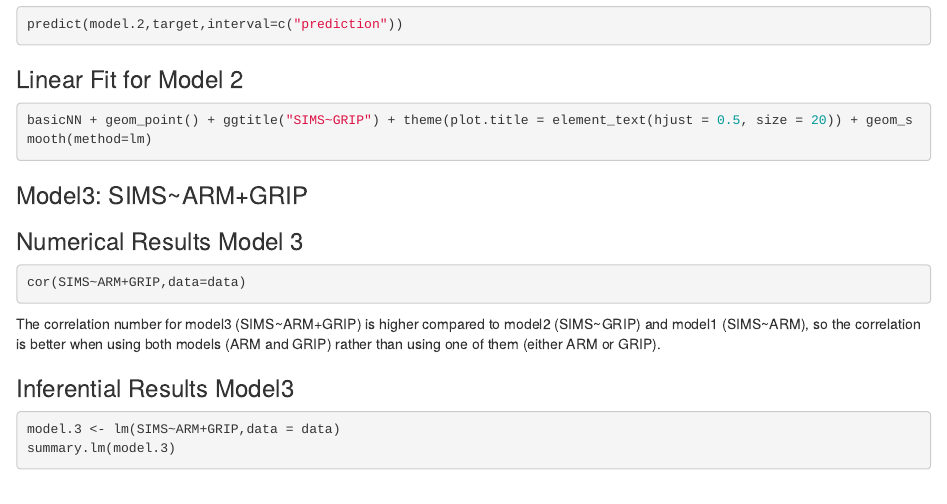
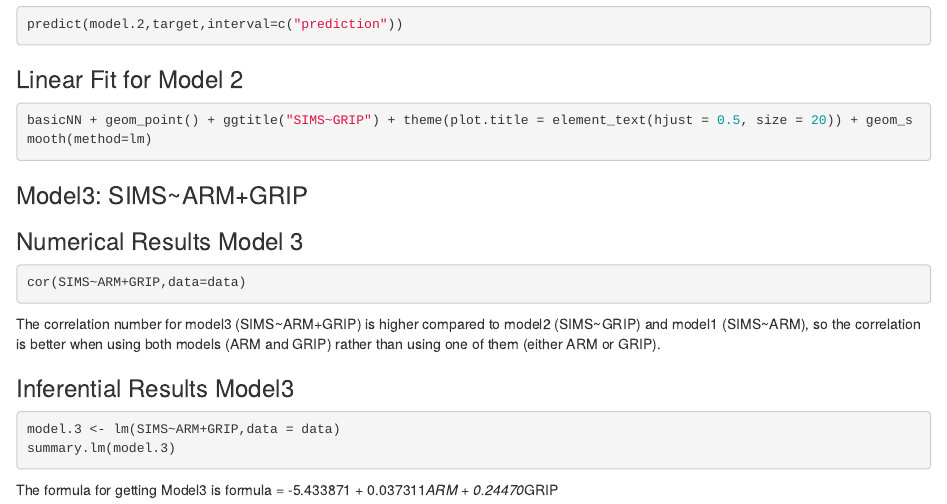
Before and after one commit to DeztineeSaldana/W-Up-Linear-Model-with-prediction-2, an R Markdown document (Linear Model with prediction.Rmd): the page in a window 1100 px wide, from 1230 px down. Rendered offline with R 4.5, knitr and Pandoc, with nearby package versions; the code chunks are not run, so their results and figures are left out.

Commit message:
Formula for Model3

````diff
--- a/Linear Model with prediction.Rmd
+++ b/Linear Model with prediction.Rmd
@@ -114,3 +114,5 @@ The correlation number for model3 (SIMS~ARM+GRIP) is higher compared to model2 (
 model.3 <- lm(SIMS~ARM+GRIP,data = data)
 summary.lm(model.3)
 ```
+
+The formula for getting Model3 is formula = -5.433871 + 0.037311*ARM + 0.24470*GRIP
````
